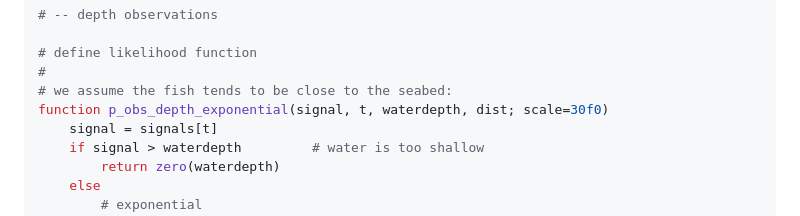
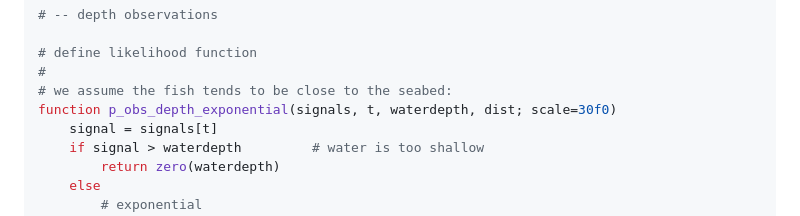
Before and after one commit to scheidan/Wahoo.jl, a Markdown page: README.md, the part around the change. GitHub-like rendering.

Commit message:
fix typo in likelihood function

```diff
--- a/README.md
+++ b/README.md
@@ -42,7 +42,7 @@ GeoArrays.bbox(bathymetry_map)           # shows coordinates of corners
 # define likelihood function
 #
 # we assume the fish tends to be close to the seabed:
-function p_obs_depth_exponential(signal, t, waterdepth, dist; scale=30f0)
+function p_obs_depth_exponential(signals, t, waterdepth, dist; scale=30f0)
     signal = signals[t]
     if signal > waterdepth         # water is too shallow
         return zero(waterdepth)
```
